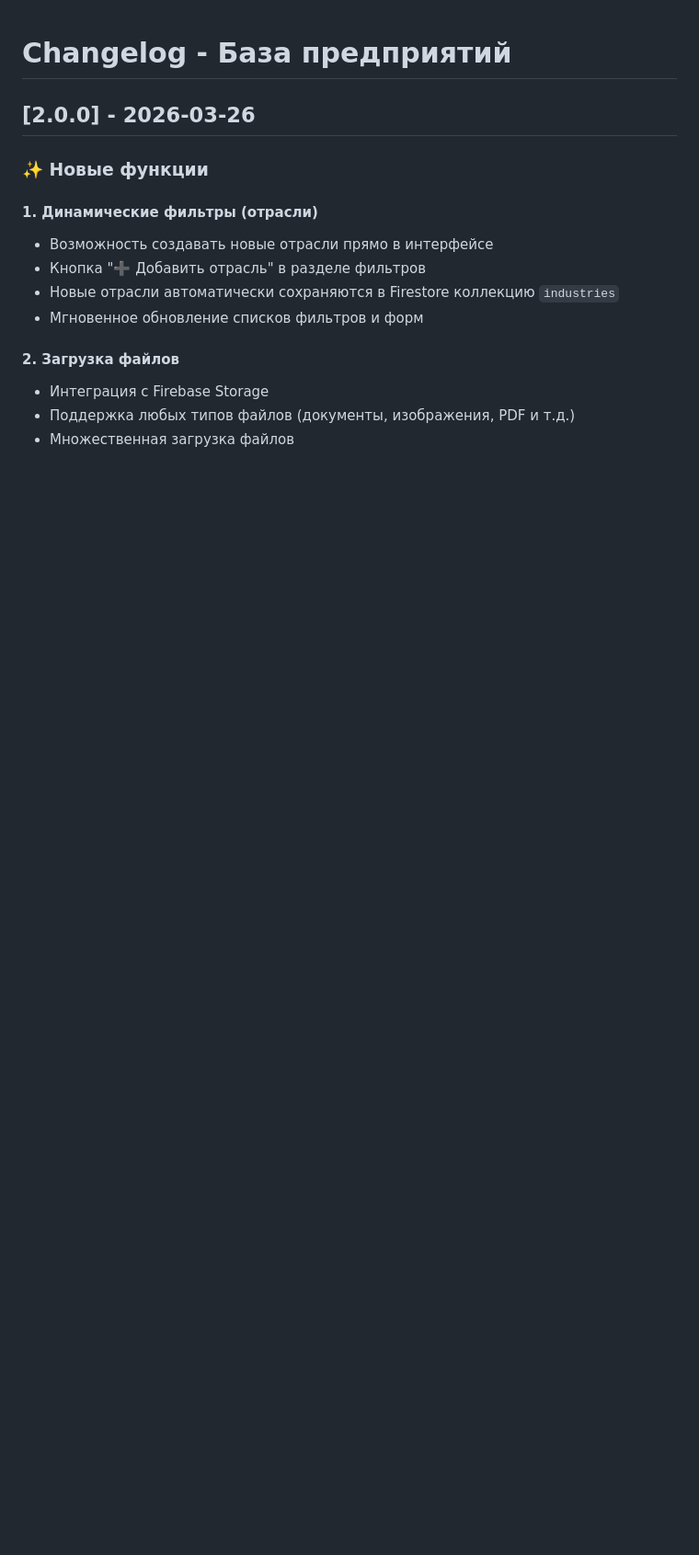
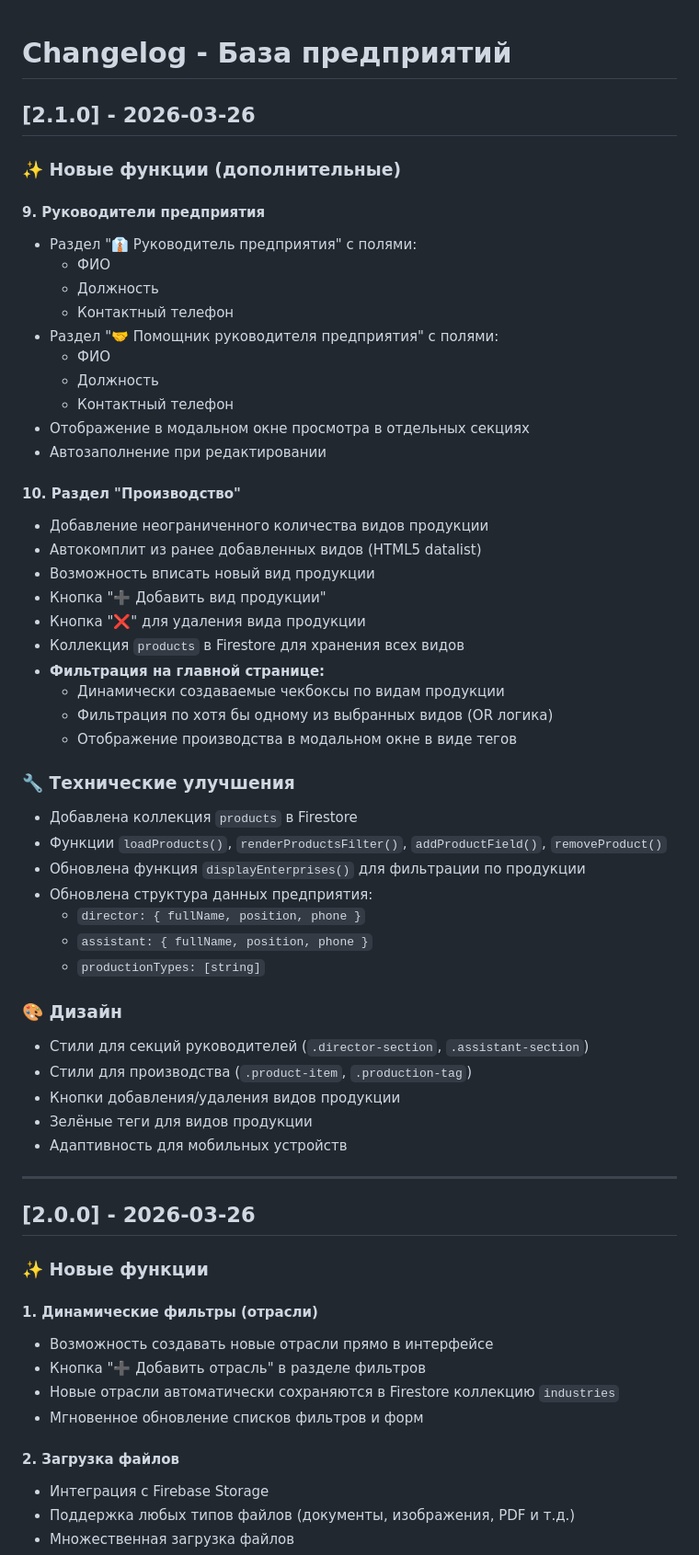
Before and after one commit to romapretty44/enterprises-database, a Markdown page: CHANGELOG.md, the part around the change. Shown at 92% size. GitHub-like rendering; blank space fills up the shorter version.

```diff
--- a/CHANGELOG.md
+++ b/CHANGELOG.md
@@ -1,4 +1,50 @@
 # Changelog - База предприятий
+
+## [2.1.0] - 2026-03-26
+
+### ✨ Новые функции (дополнительные)
+
+#### 9. Руководители предприятия
+- Раздел "👔 Руководитель предприятия" с полями:
+  - ФИО
+  - Должность
+  - Контактный телефон
+- Раздел "🤝 Помощник руководителя предприятия" с полями:
+  - ФИО
+  - Должность
+  - Контактный телефон
+- Отображение в модальном окне просмотра в отдельных секциях
+- Автозаполнение при редактировании
+
+#### 10. Раздел "Производство"
+- Добавление неограниченного количества видов продукции
+- Автокомплит из ранее добавленных видов (HTML5 datalist)
+- Возможность вписать новый вид продукции
+- Кнопка "➕ Добавить вид продукции"
+- Кнопка "❌" для удаления вида продукции
+- Коллекция `products` в Firestore для хранения всех видов
+- **Фильтрация на главной странице:**
+  - Динамически создаваемые чекбоксы по видам продукции
+  - Фильтрация по хотя бы одному из выбранных видов (OR логика)
+  - Отображение производства в модальном окне в виде тегов
+
+### 🔧 Технические улучшения
+- Добавлена коллекция `products` в Firestore
+- Функции `loadProducts()`, `renderProductsFilter()`, `addProductField()`, `removeProduct()`
+- Обновлена функция `displayEnterprises()` для фильтрации по продукции
+- Обновлена структура данных предприятия:
+  - `director: { fullName, position, phone }`
+  - `assistant: { fullName, position, phone }`
+  - `productionTypes: [string]`
+
+### 🎨 Дизайн
+- Стили для секций руководителей (`.director-section`, `.assistant-section`)
+- Стили для производства (`.product-item`, `.production-tag`)
+- Кнопки добавления/удаления видов продукции
+- Зелёные теги для видов продукции
+- Адаптивность для мобильных устройств
+
+---
 
 ## [2.0.0] - 2026-03-26
 
```
Also changed, not shown: TASKS_9_10_SUMMARY.md (added, +483 -0 lines).
